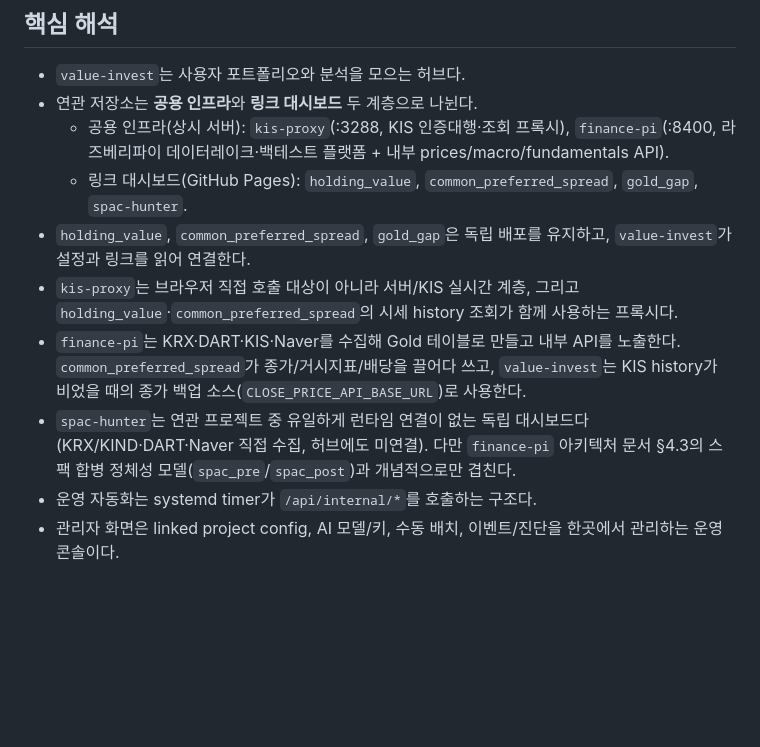
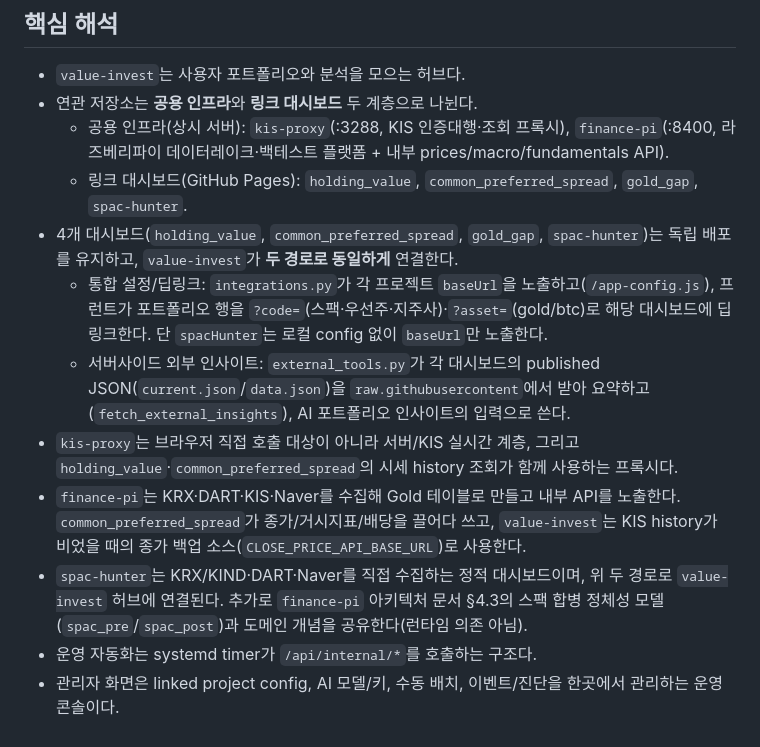
Before and after one commit to ducklove/value-invest, a Markdown page: docs/project-architecture-graph.md, the part around one of its changes. Rendered like a GitHub page; blank space fills up the shorter version.

```diff
--- a/docs/project-architecture-graph.md
+++ b/docs/project-architecture-graph.md
@@ -151,9 +161,11 @@ flowchart TB
 - 연관 저장소는 **공용 인프라**와 **링크 대시보드** 두 계층으로 나뉜다.
   - 공용 인프라(상시 서버): `kis-proxy`(:3288, KIS 인증대행·조회 프록시), `finance-pi`(:8400, 라즈베리파이 데이터레이크·백테스트 플랫폼 + 내부 prices/macro/fundamentals API).
   - 링크 대시보드(GitHub Pages): `holding_value`, `common_preferred_spread`, `gold_gap`, `spac-hunter`.
-- `holding_value`, `common_preferred_spread`, `gold_gap`은 독립 배포를 유지하고, `value-invest`가 설정과 링크를 읽어 연결한다.
+- 4개 대시보드(`holding_value`, `common_preferred_spread`, `gold_gap`, `spac-hunter`)는 독립 배포를 유지하고, `value-invest`가 **두 경로로 동일하게** 연결한다.
+  - 통합 설정/딥링크: `integrations.py`가 각 프로젝트 `baseUrl`을 노출하고(`/app-config.js`), 프런트가 포트폴리오 행을 `?code=`(스팩·우선주·지주사)·`?asset=`(gold/btc)로 해당 대시보드에 딥링크한다. 단 `spacHunter`는 로컬 config 없이 `baseUrl`만 노출한다.
+  - 서버사이드 외부 인사이트: `external_tools.py`가 각 대시보드의 published JSON(`current.json`/`data.json`)을 `raw.githubusercontent`에서 받아 요약하고(`fetch_external_insights`), AI 포트폴리오 인사이트의 입력으로 쓴다.
 - `kis-proxy`는 브라우저 직접 호출 대상이 아니라 서버/KIS 실시간 계층, 그리고 `holding_value`·`common_preferred_spread`의 시세 history 조회가 함께 사용하는 프록시다.
 - `finance-pi`는 KRX·DART·KIS·Naver를 수집해 Gold 테이블로 만들고 내부 API를 노출한다. `common_preferred_spread`가 종가/거시지표/배당을 끌어다 쓰고, `value-invest`는 KIS history가 비었을 때의 종가 백업 소스(`CLOSE_PRICE_API_BASE_URL`)로 사용한다.
-- `spac-hunter`는 연관 프로젝트 중 유일하게 런타임 연결이 없는 독립 대시보드다(KRX/KIND·DART·Naver 직접 수집, 허브에도 미연결). 다만 `finance-pi` 아키텍처 문서 §4.3의 스팩 합병 정체성 모델(`spac_pre`/`spac_post`)과 개념적으로만 겹친다.
+- `spac-hunter`는 KRX/KIND·DART·Naver를 직접 수집하는 정적 대시보드이며, 위 두 경로로 `value-invest` 허브에 연결된다. 추가로 `finance-pi` 아키텍처 문서 §4.3의 스팩 합병 정체성 모델(`spac_pre`/`spac_post`)과 도메인 개념을 공유한다(런타임 의존 아님).
 - 운영 자동화는 systemd timer가 `/api/internal/*`를 호출하는 구조다.
 - 관리자 화면은 linked project config, AI 모델/키, 수동 배치, 이벤트/진단을 한곳에서 관리하는 운영 콘솔이다.
```
Also changed, not shown: other parts of docs/project-architecture-graph.md (+19 -9 lines).
